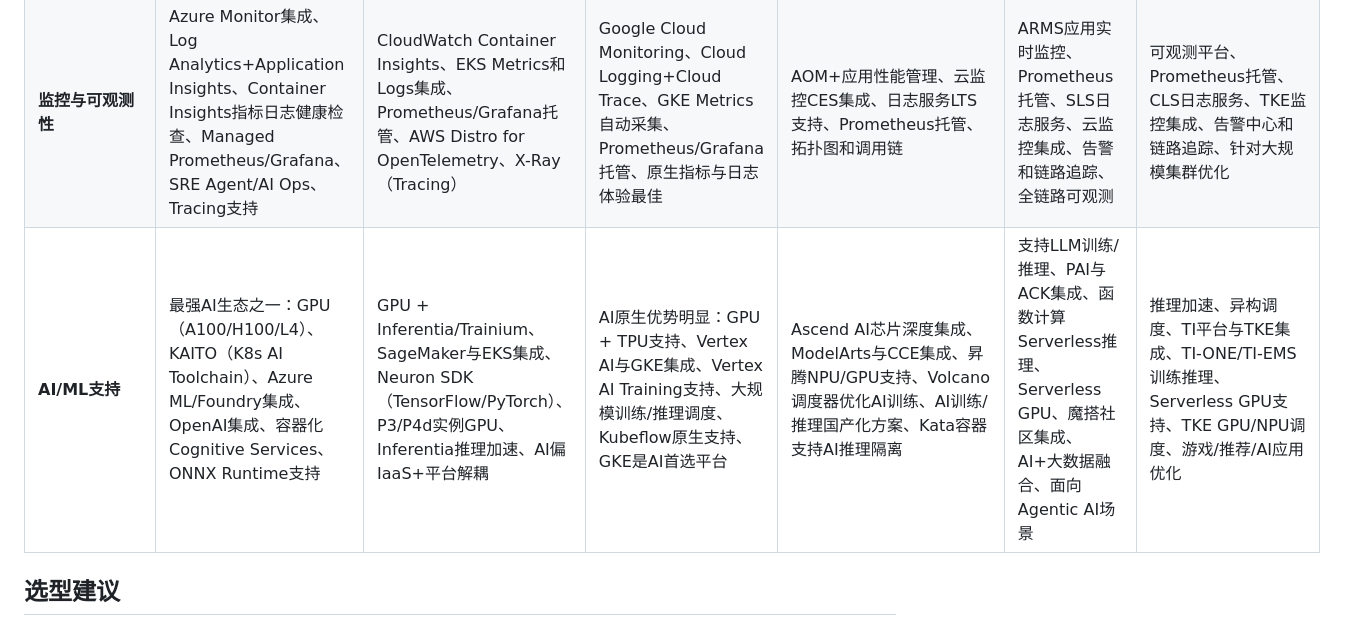
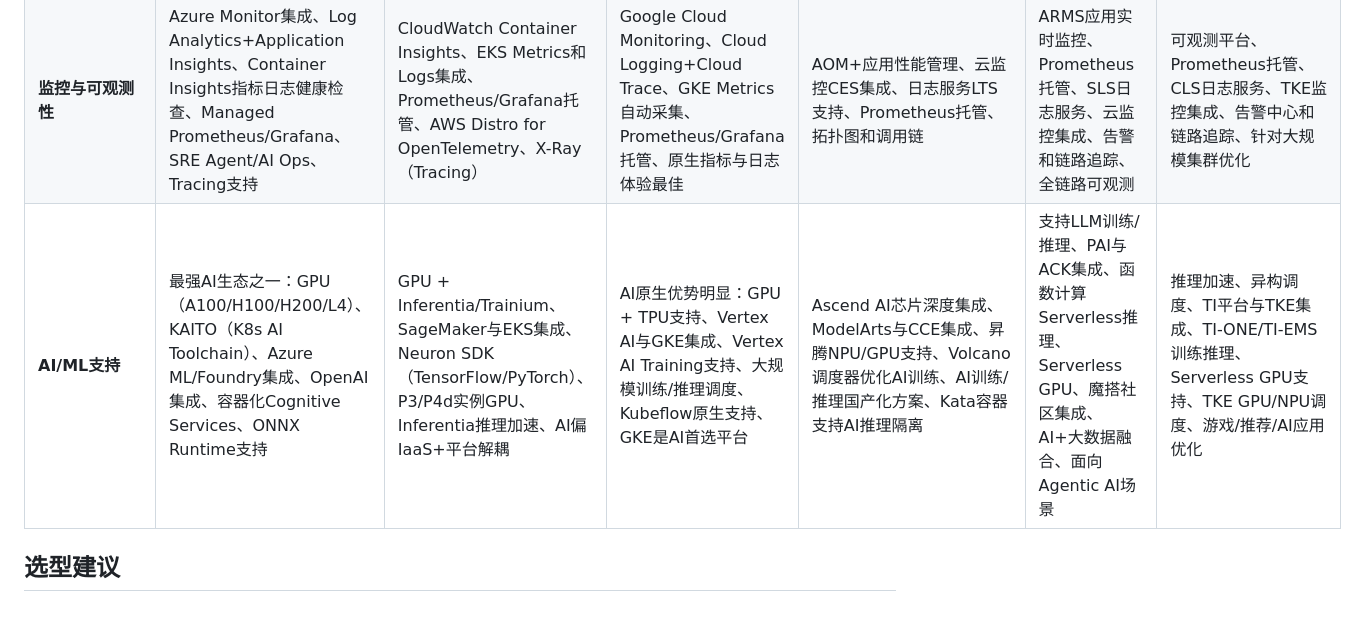
Before and after one commit to oxcp/ainotes, a Markdown page: compare-managed-k8s-consolidate.md, the part around the change. Drawn GitHub-style.

Commit message:
fix: Update AI/ML support details in Kubernetes services comparison

```diff
--- a/compare-managed-k8s-consolidate.md
+++ b/compare-managed-k8s-consolidate.md
@@ -6,7 +6,7 @@
 | **完整容器平台方案** | 容器产品线最完整：AKS（K8s）、Container Apps（Serverless微服务）、Container Instances（单容器/Pod级）、App Service（Web/API）、Red Hat OpenShift、Azure Arc多云管理 | ECS/Fargate（无服务器）、App Runner（轻量级）、EKS on Fargate（Pod级无服务器）、App Mesh（服务网格）、Lambda（函数计算）、EKS Anywhere跨云管理 | Cloud Run（全托管无服务器）、GKE Autopilot（无节点管理）、Anthos（跨云管理）、Vertex AI Workbench（AI开发）、原生Kubernetes体验 | CCE Turbo（高性能）、CCE Autopilot（Serverless）、CCI（Serverless Container）、MCP（多云管理）、IEF（智能边缘）、KubeEdge开源项目 | ACK/ECI（弹性容器）、ASK（Serverless K8s）、SAE（应用托管）、ACR（镜像服务）、Function Compute（函数计算）、ACK Anywhere（跨云管理） | TKE/TKE Serverless（弹性容器）、TKE CI（容器实例）、SCF（函数计算）、TKE Edge（边缘计算）、EKS兼容插件、TCR（镜像服务） |
 | **安全与身份验证** | Azure AD/Entra ID原生集成、Workload Identity（OIDC）、网络策略、镜像扫描、Azure Policy/Defender for Containers、私有集群、API Server ACL | IAM Roles for Service Accounts（IRSA）、EKS Pod Identity、IAM Authenticator、网络策略、Secrets Manager、GuardDuty、VPC原生隔离、Security Hub | GCP IAM与RBAC映射、Workload Identity、Binary Authorization镜像签名、Security Command Center、默认启用多层安全防护 | RBAC+IAM统一管理、Kata安全容器虚拟机隔离、HCE安全内核、TIS威胁检测、Namespace/Pod级网络隔离、符合中国等保要求 | RAM+RBAC结合、安全沙箱容器、镜像扫描、KMS加密Secret、云盾安全体系、运行时防护、等保合规能力成熟 | CAM与RBAC结合、镜像签名、安全扫描、PodSecurityPolicy、TKE安全中心、网络策略支持、多租户隔离、企业级安全合规 |
 | **监控与可观测性** | Azure Monitor集成、Log Analytics+Application Insights、Container Insights指标日志健康检查、Managed Prometheus/Grafana、SRE Agent/AI Ops、Tracing支持 | CloudWatch Container Insights、EKS Metrics和Logs集成、Prometheus/Grafana托管、AWS Distro for OpenTelemetry、X-Ray（Tracing） | Google Cloud Monitoring、Cloud Logging+Cloud Trace、GKE Metrics自动采集、Prometheus/Grafana托管、原生指标与日志体验最佳 | AOM+应用性能管理、云监控CES集成、日志服务LTS支持、Prometheus托管、拓扑图和调用链 | ARMS应用实时监控、Prometheus托管、SLS日志服务、云监控集成、告警和链路追踪、全链路可观测 | 可观测平台、Prometheus托管、CLS日志服务、TKE监控集成、告警中心和链路追踪、针对大规模集群优化 |
-| **AI/ML支持** | 最强AI生态之一：GPU（A100/H100/L4）、KAITO（K8s AI Toolchain）、Azure ML/Foundry集成、OpenAI集成、容器化Cognitive Services、ONNX Runtime支持 | GPU + Inferentia/Trainium、SageMaker与EKS集成、Neuron SDK（TensorFlow/PyTorch）、P3/P4d实例GPU、Inferentia推理加速、AI偏IaaS+平台解耦 | AI原生优势明显：GPU + TPU支持、Vertex AI与GKE集成、Vertex AI Training支持、大规模训练/推理调度、Kubeflow原生支持、GKE是AI首选平台 | Ascend AI芯片深度集成、ModelArts与CCE集成、昇腾NPU/GPU支持、Volcano调度器优化AI训练、AI训练/推理国产化方案、Kata容器支持AI推理隔离 | 支持LLM训练/推理、PAI与ACK集成、函数计算Serverless推理、Serverless GPU、魔搭社区集成、AI+大数据融合、面向Agentic AI场景 | 推理加速、异构调度、TI平台与TKE集成、TI-ONE/TI-EMS训练推理、Serverless GPU支持、TKE GPU/NPU调度、游戏/推荐/AI应用优化 |
+| **AI/ML支持** | 最强AI生态之一：GPU（A100/H100/H200/L4）、KAITO（K8s AI Toolchain）、Azure ML/Foundry集成、OpenAI集成、容器化Cognitive Services、ONNX Runtime支持 | GPU + Inferentia/Trainium、SageMaker与EKS集成、Neuron SDK（TensorFlow/PyTorch）、P3/P4d实例GPU、Inferentia推理加速、AI偏IaaS+平台解耦 | AI原生优势明显：GPU + TPU支持、Vertex AI与GKE集成、Vertex AI Training支持、大规模训练/推理调度、Kubeflow原生支持、GKE是AI首选平台 | Ascend AI芯片深度集成、ModelArts与CCE集成、昇腾NPU/GPU支持、Volcano调度器优化AI训练、AI训练/推理国产化方案、Kata容器支持AI推理隔离 | 支持LLM训练/推理、PAI与ACK集成、函数计算Serverless推理、Serverless GPU、魔搭社区集成、AI+大数据融合、面向Agentic AI场景 | 推理加速、异构调度、TI平台与TKE集成、TI-ONE/TI-EMS训练推理、Serverless GPU支持、TKE GPU/NPU调度、游戏/推荐/AI应用优化 |
 
 ## 选型建议
 
```
